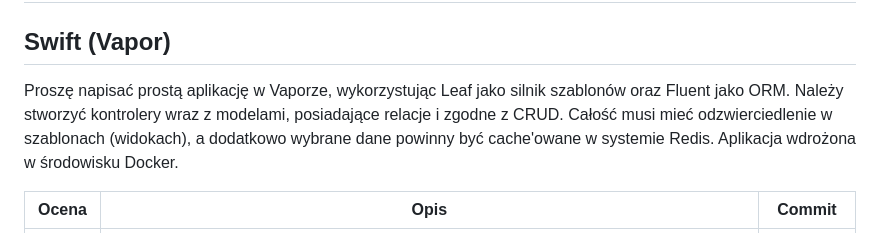
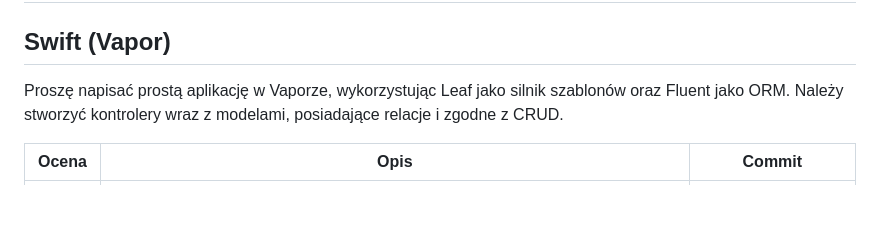
Before and after one commit to kacperchlastawa/Projektowanie_obiektowe_zadania_2026, a Markdown page: README.md, the part around one of its changes. GitHub-like rendering; blank space fills up the shorter version.

```diff
--- a/README.md
+++ b/README.md
@@ -129,7 +129,7 @@ Należy sprawdzić kod projektów JS, Kotlin, Go pod kątem jakości. Na ten mom
 
 ## Swift (Vapor)
 
-Proszę napisać prostą aplikację w Vaporze, wykorzystując Leaf jako silnik szablonów oraz Fluent jako ORM. Należy stworzyć kontrolery wraz z modelami, posiadające relacje i zgodne z CRUD. Całość musi mieć odzwierciedlenie w szablonach (widokach), a dodatkowo wybrane dane powinny być cache'owane w systemie Redis. Aplikacja wdrożona w środowisku Docker.
+Proszę napisać prostą aplikację w Vaporze, wykorzystując Leaf jako silnik szablonów oraz Fluent jako ORM. Należy stworzyć kontrolery wraz z modelami, posiadające relacje i zgodne z CRUD.
 
 | Ocena | Opis | Commit |
 |-------|------|--------|
```
Also changed, not shown: other parts of README.md (+4 -4 lines).
